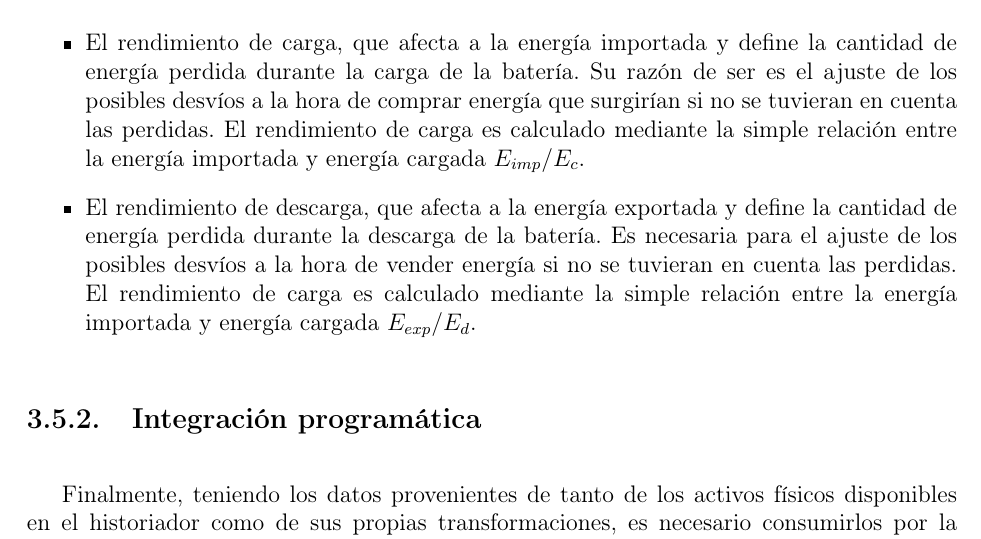
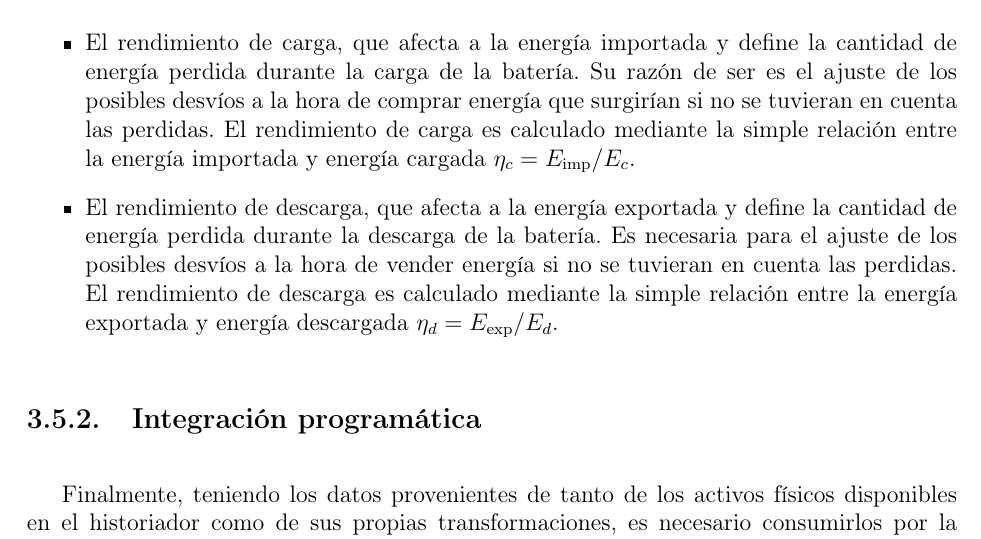
Before and after one commit to josugoar/optibat, a LaTeX thesis (principal.tex, which reads chapter3.tex): part of page 47 of 129, cut so that both start at the same text. Compiled offline with pdfLaTeX.

Commit message:
Fix wrong term

```diff
--- a/chapter3.tex
+++ b/chapter3.tex
@@ -390,9 +390,9 @@ Mediante las ecuaciones de rendimiento se detallan los siguientes puntos.
 
 \begin{itemize}
 
-  \item El rendimiento de carga, que afecta a la energía importada y define la cantidad de energía perdida durante la carga de la batería. Su razón de ser es el ajuste de los posibles desvíos a la hora de comprar energía que surgirían si no se tuvieran en cuenta las perdidas. El rendimiento de carga es calculado mediante la simple relación entre la energía importada y energía cargada \( E_{imp} / E_c \).
+  \item El rendimiento de carga, que afecta a la energía importada y define la cantidad de energía perdida durante la carga de la batería. Su razón de ser es el ajuste de los posibles desvíos a la hora de comprar energía que surgirían si no se tuvieran en cuenta las perdidas. El rendimiento de carga es calculado mediante la simple relación entre la energía importada y energía cargada \( \eta_{c} = E_{\text{imp}} / E_{c} \).
 
-  \item El rendimiento de descarga, que afecta a la energía exportada y define la cantidad de energía perdida durante la descarga de la batería. Es necesaria para el ajuste de los posibles desvíos a la hora de vender energía si no se tuvieran en cuenta las perdidas. El rendimiento de carga es calculado mediante la simple relación entre la energía importada y energía cargada \( E_{exp} / E_d \).
+  \item El rendimiento de descarga, que afecta a la energía exportada y define la cantidad de energía perdida durante la descarga de la batería. Es necesaria para el ajuste de los posibles desvíos a la hora de vender energía si no se tuvieran en cuenta las perdidas. El rendimiento de descarga es calculado mediante la simple relación entre la energía exportada y energía descargada \( \eta_{d} = E_{\text{exp}} / E_{d} \).
 
 \end{itemize}
 
```
